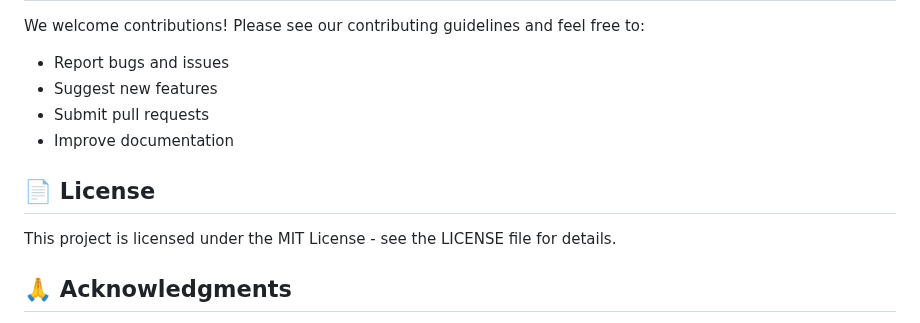
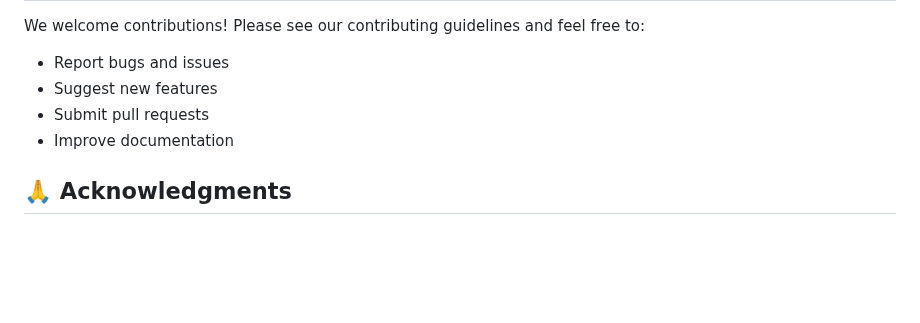
Before and after one commit to GanjiManogna/Deepfake-Video-Detection-using-Hybrid-CNN-and-LSTM-model, a Markdown page: README.md, the part around the change. Rendered like a GitHub page; blank space fills up the shorter version.

```diff
--- a/README.md
+++ b/README.md
@@ -215,10 +215,6 @@ We welcome contributions! Please see our contributing guidelines and feel free t
 - Submit pull requests
 - Improve documentation
 
-## 📄 License
-
-This project is licensed under the MIT License - see the LICENSE file for details.
-
 ## 🙏 Acknowledgments
 
 - **FaceForensics++ Dataset**: For providing comprehensive training data
```
